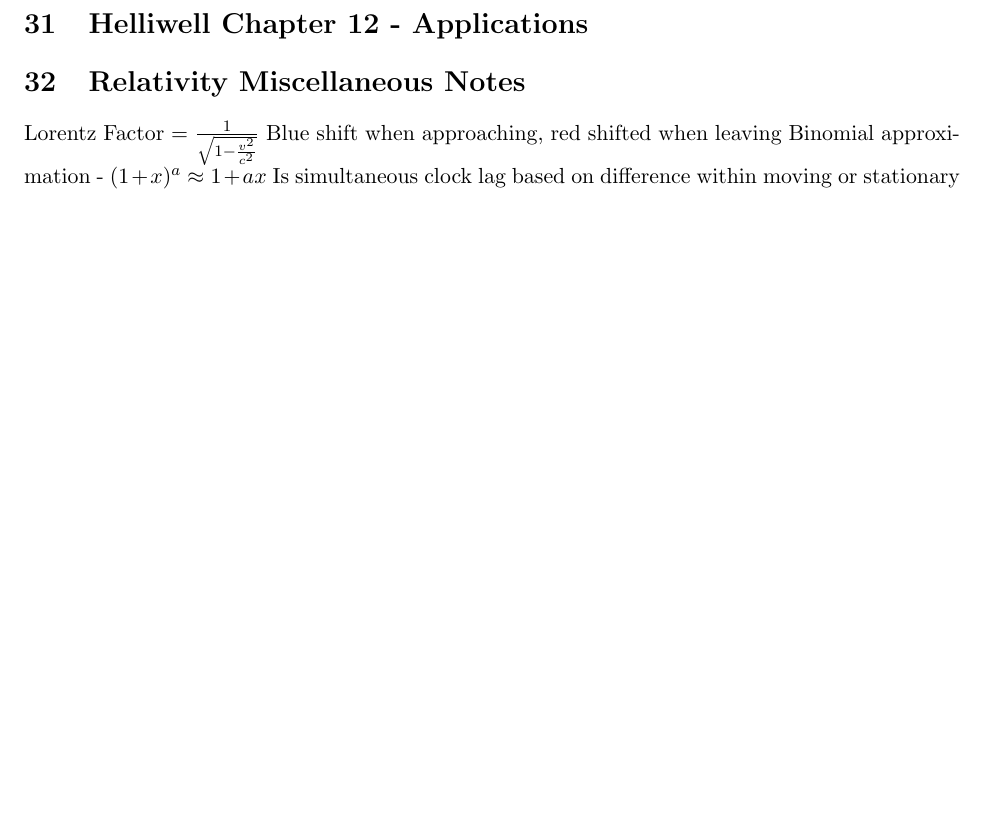
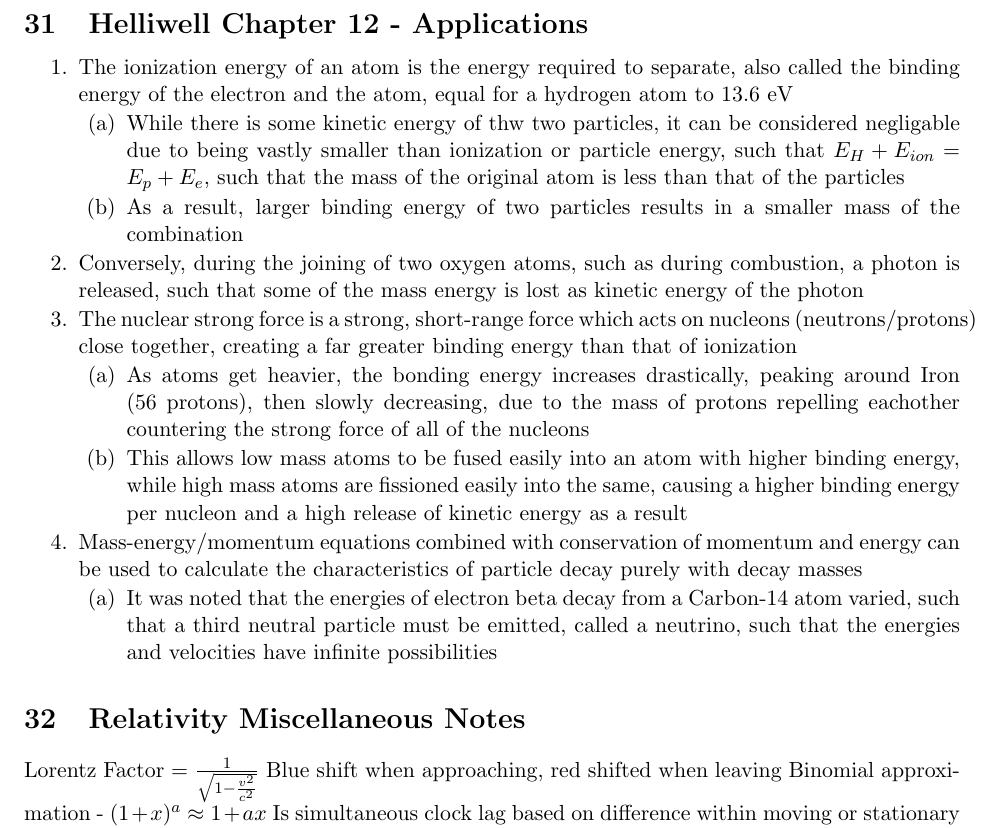
Before and after one commit to averykarlin3/Fall-2016, a LaTeX document (PhysicsIII/physics.tex): part of page 58 of 58, cut so that both start at the same text, the shorter picture padded with empty space. Compiled offline with pdfLaTeX.

Commit message:
Debugging

```diff
--- a/PhysicsIII/physics.tex
+++ b/PhysicsIII/physics.tex
@@ -676,7 +676,15 @@ Erect = not upside down
 \end{outline*}
 \section{Helliwell Chapter 12 - Applications}
 \begin{outline*}
-
+\1 The ionization energy of an atom is the energy required to separate, also called the binding energy of the electron and the atom, equal for a hydrogen atom to 13.6 eV
+\2 While there is some kinetic energy of thw two particles, it can be considered negligable due to being vastly smaller than ionization or particle energy, such that $E_H + E_{ion} = E_p + E_e$, such that the mass of the original atom is less than that of the particles
+\2 As a result, larger binding energy of two particles results in a smaller mass of the combination
+\1 Conversely, during the joining of two oxygen atoms, such as during combustion, a photon is released, such that some of the mass energy is lost as kinetic energy of the photon
+\1 The nuclear strong force is a strong, short-range force which acts on nucleons (neutrons/protons) close together, creating a far greater binding energy than that of ionization
+\2 As atoms get heavier, the bonding energy increases drastically, peaking around Iron (56 protons), then slowly decreasing, due to the mass of protons repelling eachother countering the strong force of all of the nucleons
+\2 This allows low mass atoms to be fused easily into an atom with higher binding energy, while high mass atoms are fissioned easily into the same, causing a higher binding energy per nucleon and a high release of kinetic energy as a result
+\1 Mass-energy/momentum equations combined with conservation of momentum and energy can be used to calculate the characteristics of particle decay purely with decay masses
+\2 It was noted that the energies of electron beta decay from a Carbon-14 atom varied, such that a third neutral particle must be emitted, called a neutrino, such that the energies and velocities have infinite possibilities
 \end{outline*}
 \section{Relativity Miscellaneous Notes}
 Lorentz Factor = $\frac{1}{\sqrt{1 - \frac{v^2}{c^2}}}$
```
Also changed, not shown: 3 other files.
